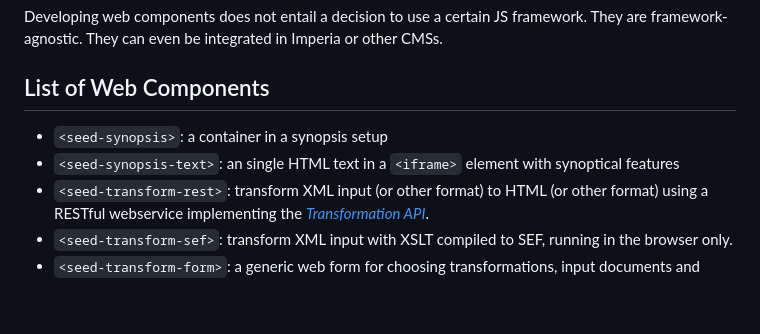
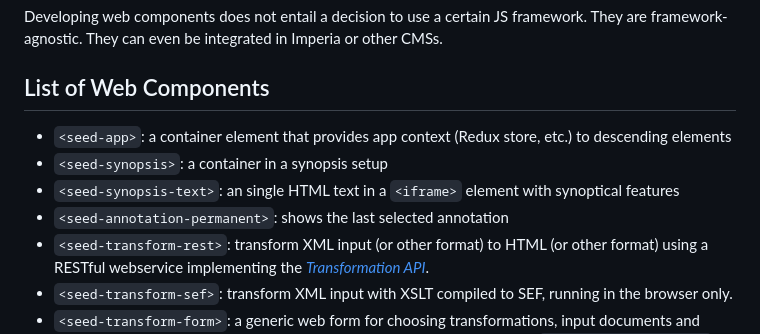
Before and after one commit to SCDH/seed-frontend-components, a Markdown page: README.md, the part around the change. Drawn GitHub-style; blank space fills up the shorter version.

Commit message:
list new web components

```diff
--- a/README.md
+++ b/README.md
@@ -10,9 +10,12 @@ integrated in Imperia or other CMSs.
 
 ## List of Web Components
 
+- `<seed-app>`: a container element that provides app context (Redux
+  store, etc.) to descending elements
 - `<seed-synopsis>`: a container in a synopsis setup
 - `<seed-synopsis-text>`: an single HTML text in a `<iframe>` element
   with synoptical features
+- `<seed-annotation-permanent>`: shows the last selected annotation
 - `<seed-transform-rest>`: transform XML input (or other format) to
   HTML (or other format) using a RESTful webservice implementing the
   [*Transformation API*](transformation-api.md).
```
